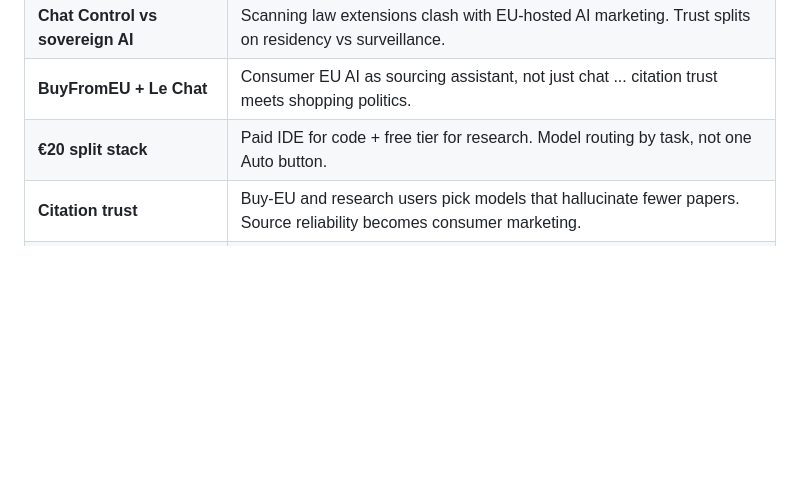
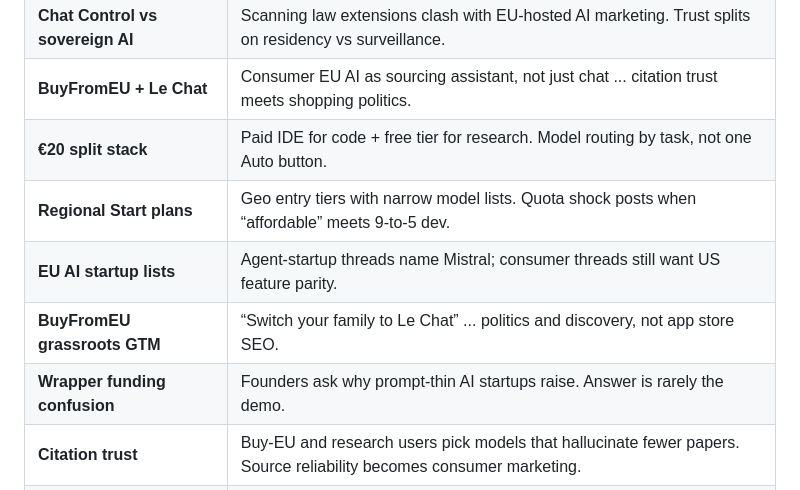
Before and after one commit to zhao-langxi/Stealth, a Markdown page: README.md, the part around the change. GitHub-like rendering; blank space fills up the shorter version.

Commit message:
文档：Stealth Also watching 补区域定价与 EU 创业行
补齐 Start 计划、BuyFromEU GTM、wrapper 融资困惑观察项。

```diff
--- a/README.md
+++ b/README.md
@@ -191,6 +191,10 @@ These are next to the list above. Same confidence level: hunches, not forecasts
 | **Chat Control vs sovereign AI** | Scanning law extensions clash with EU-hosted AI marketing. Trust splits on residency vs surveillance. |
 | **BuyFromEU + Le Chat** | Consumer EU AI as sourcing assistant, not just chat ... citation trust meets shopping politics. |
 | **€20 split stack** | Paid IDE for code + free tier for research. Model routing by task, not one Auto button. |
+| **Regional Start plans** | Geo entry tiers with narrow model lists. Quota shock posts when “affordable” meets 9-to-5 dev. |
+| **EU AI startup lists** | Agent-startup threads name Mistral; consumer threads still want US feature parity. |
+| **BuyFromEU grassroots GTM** | “Switch your family to Le Chat” ... politics and discovery, not app store SEO. |
+| **Wrapper funding confusion** | Founders ask why prompt-thin AI startups raise. Answer is rarely the demo. |
 | **Citation trust** | Buy-EU and research users pick models that hallucinate fewer papers. Source reliability becomes consumer marketing. |
 | **Inbox agents** | Read/draft email from chat feels magic; consent and credential scope become the product risk. |
 | **Prove you're human** | Support and WFH chat jobs invert the Turing test. Real people penalised for sounding "too AI." |
```
